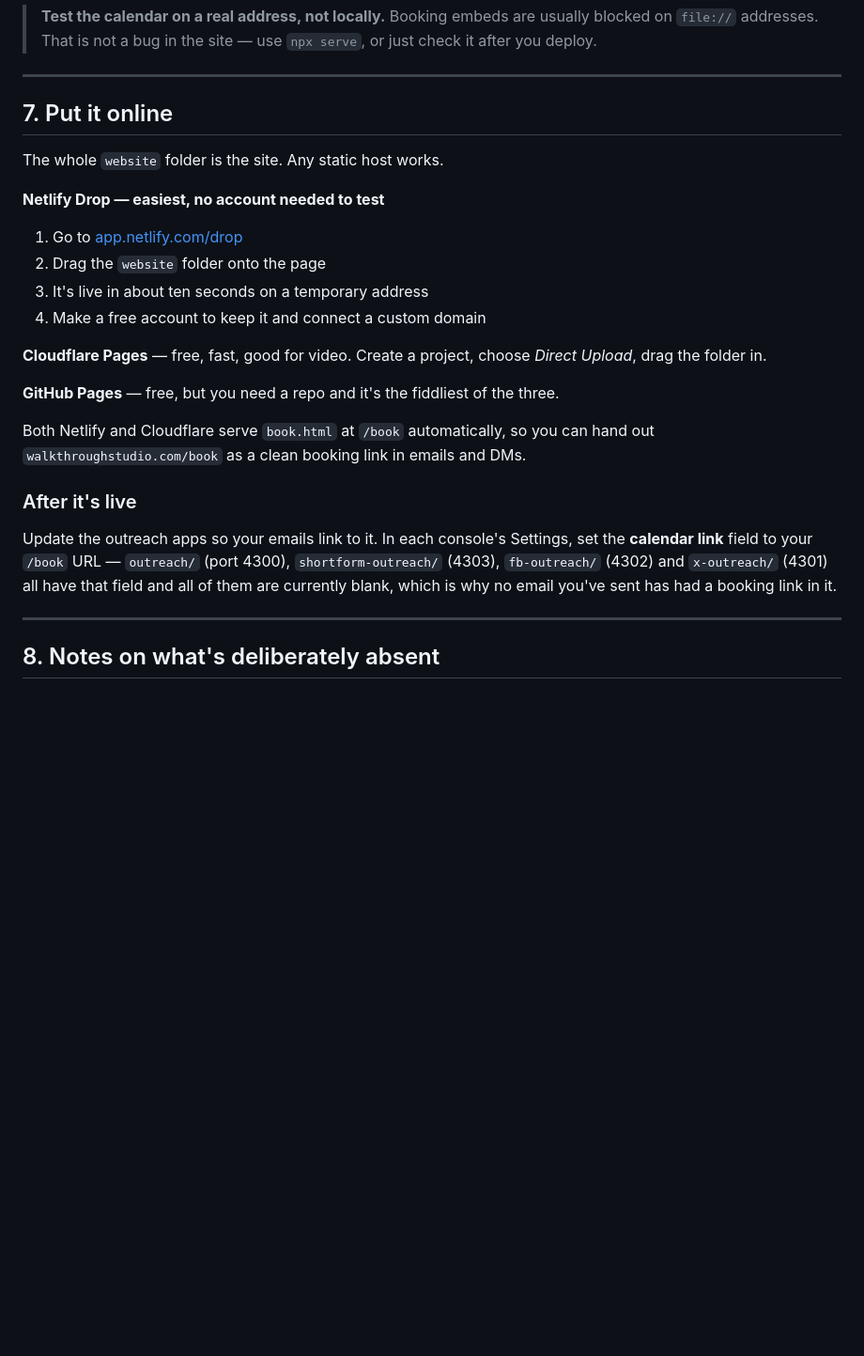
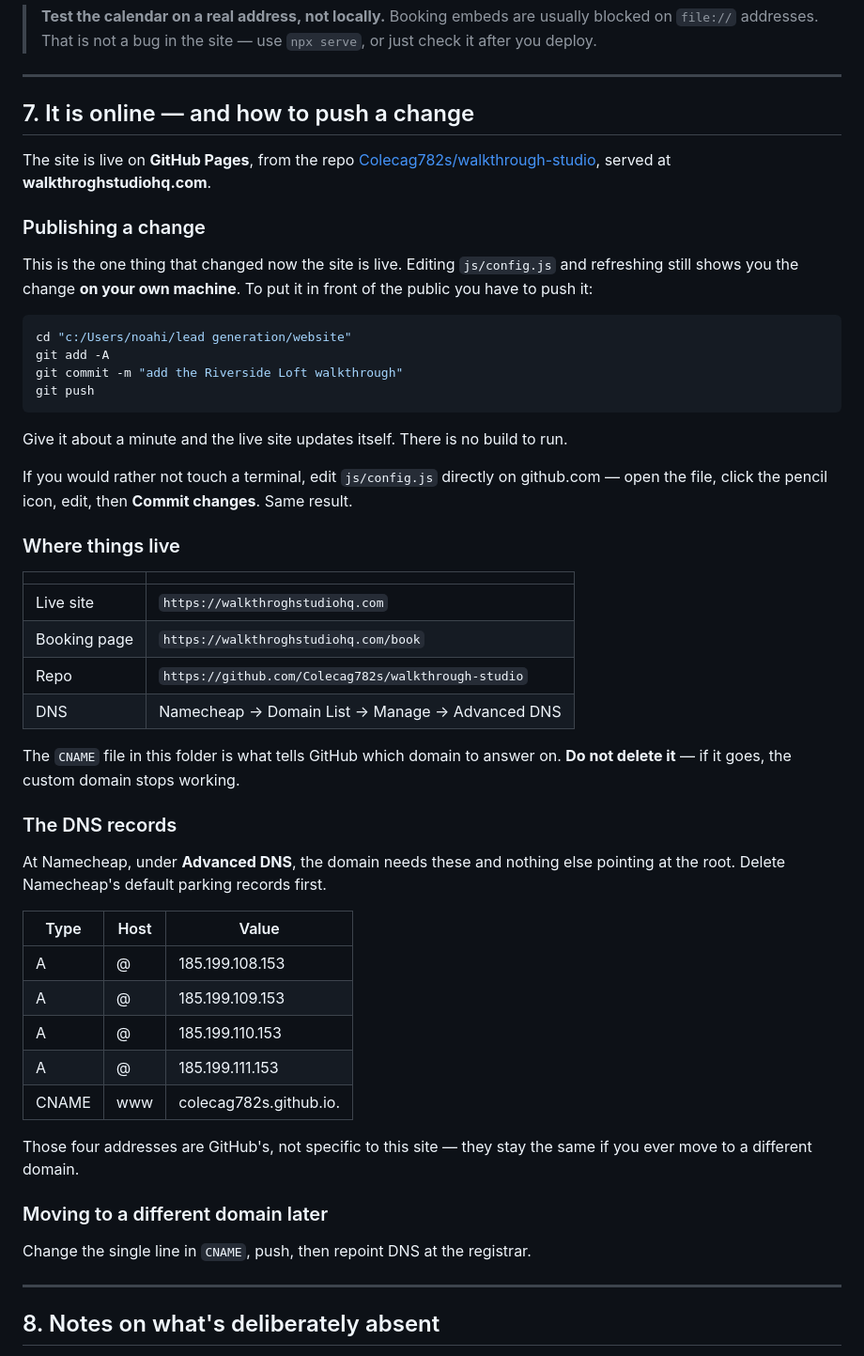
Before and after one commit to Colecag782s/walkthrough-studio, a Markdown page: README.md, the part around the change. Shown at 94% size. Rendered like a GitHub page; blank space fills up the shorter version.

Commit message:
Document the live deployment and the publish step
The site is served from GitHub Pages now, so a config change needs a push
before it reaches the public. That was the one habit the README did not
cover yet.

Co-Authored-By: Claude Opus 5 <noreply@anthropic.com>

````diff
--- a/README.md
+++ b/README.md
@@ -389,31 +389,62 @@ Then open the `localhost` address it prints. Press `Ctrl+C` to stop.
 
 ---
 
-## 7. Put it online
+## 7. It is online — and how to push a change
 
-The whole `website` folder is the site. Any static host works.
+The site is live on **GitHub Pages**, from the repo
+[Colecag782s/walkthrough-studio](https://github.com/Colecag782s/walkthrough-studio),
+served at **walkthroghstudiohq.com**.
 
-**Netlify Drop — easiest, no account needed to test**
-1. Go to [app.netlify.com/drop](https://app.netlify.com/drop)
-2. Drag the `website` folder onto the page
-3. It's live in about ten seconds on a temporary address
-4. Make a free account to keep it and connect a custom domain
+### Publishing a change
 
-**Cloudflare Pages** — free, fast, good for video. Create a project, choose *Direct
-Upload*, drag the folder in.
+This is the one thing that changed now the site is live. Editing `js/config.js`
+and refreshing still shows you the change **on your own machine**. To put it in
+front of the public you have to push it:
 
-**GitHub Pages** — free, but you need a repo and it's the fiddliest of the three.
+```bash
+cd "c:/Users/noahi/lead generation/website"
+git add -A
+git commit -m "add the Riverside Loft walkthrough"
+git push
+```
 
-Both Netlify and Cloudflare serve `book.html` at `/book` automatically, so you can hand out
-`walkthroughstudio.com/book` as a clean booking link in emails and DMs.
+Give it about a minute and the live site updates itself. There is no build to run.
 
-### After it's live
+If you would rather not touch a terminal, edit `js/config.js` directly on
+github.com — open the file, click the pencil icon, edit, then **Commit changes**.
+Same result.
 
-Update the outreach apps so your emails link to it. In each console's Settings, set the
-**calendar link** field to your `/book` URL — `outreach/` (port 4300),
-`shortform-outreach/` (4303), `fb-outreach/` (4302) and `x-outreach/` (4301) all have that
-field and all of them are currently blank, which is why no email you've sent has had a
-booking link in it.
+### Where things live
+
+| | |
+|---|---|
+| Live site | `https://walkthroghstudiohq.com` |
+| Booking page | `https://walkthroghstudiohq.com/book` |
+| Repo | `https://github.com/Colecag782s/walkthrough-studio` |
+| DNS | Namecheap → Domain List → Manage → Advanced DNS |
+
+The `CNAME` file in this folder is what tells GitHub which domain to answer on.
+**Do not delete it** — if it goes, the custom domain stops working.
+
+### The DNS records
+
+At Namecheap, under **Advanced DNS**, the domain needs these and nothing else
+pointing at the root. Delete Namecheap's default parking records first.
+
+| Type | Host | Value |
+|---|---|---|
+| A | @ | 185.199.108.153 |
+| A | @ | 185.199.109.153 |
+| A | @ | 185.199.110.153 |
+| A | @ | 185.199.111.153 |
+| CNAME | www | colecag782s.github.io. |
+
+Those four addresses are GitHub's, not specific to this site — they stay the same
+if you ever move to a different domain.
+
+### Moving to a different domain later
+
+Change the single line in `CNAME`, push, then repoint DNS at the registrar.
 
 ---
 
````
